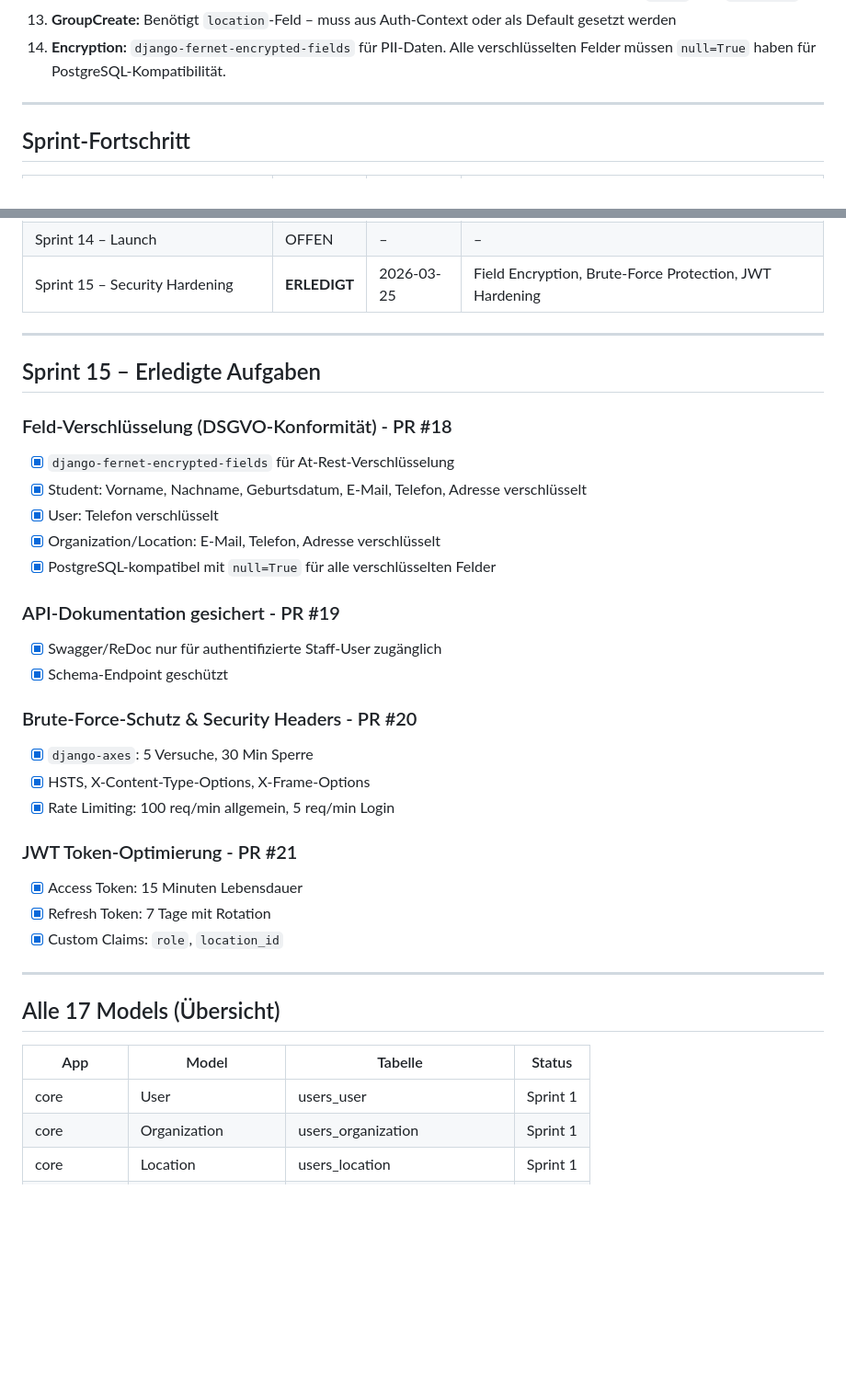
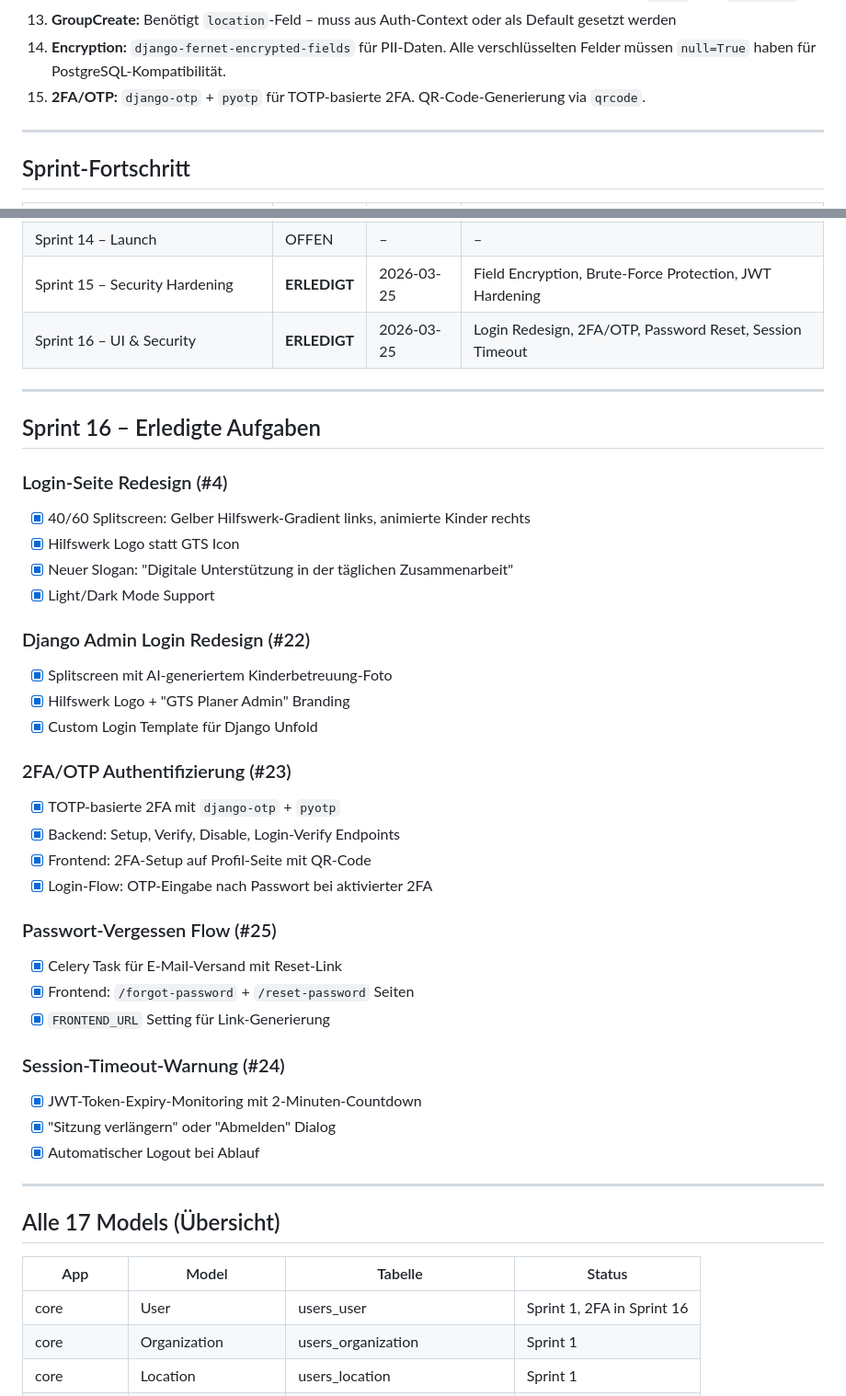
Before and after one commit to patthefat-ade/gtsplaner2026, a Markdown page: KNOWLEDGEBASE.md, 2 parts joined by grey strips. Shown at 92% size. Rendered like a GitHub page; blank space fills up the shorter version.

Commit message:
docs: Update KNOWLEDGEBASE to v10 (Sprint 16)

```diff
--- a/KNOWLEDGEBASE.md
+++ b/KNOWLEDGEBASE.md
@@ -41,6 +41,7 @@
 12. **TypeScript:** Prop-Namen müssen exakt mit den Interface-Definitionen übereinstimmen (z.B. `entry` statt `timeEntry`)
 13. **GroupCreate:** Benötigt `location`-Feld – muss aus Auth-Context oder als Default gesetzt werden
 14. **Encryption:** `django-fernet-encrypted-fields` für PII-Daten. Alle verschlüsselten Felder müssen `null=True` haben für PostgreSQL-Kompatibilität.
+15. **2FA/OTP:** `django-otp` + `pyotp` für TOTP-basierte 2FA. QR-Code-Generierung via `qrcode`.
 
 ---
 
@@ -63,31 +64,38 @@
 | Sprint 13 – Production Ready | OFFEN | – | – |
 | Sprint 14 – Launch | OFFEN | – | – |
 | Sprint 15 – Security Hardening | **ERLEDIGT** | 2026-03-25 | Field Encryption, Brute-Force Protection, JWT Hardening |
+| Sprint 16 – UI & Security | **ERLEDIGT** | 2026-03-25 | Login Redesign, 2FA/OTP, Password Reset, Session Timeout |
 
 ---
 
-## Sprint 15 – Erledigte Aufgaben
+## Sprint 16 – Erledigte Aufgaben
 
-### Feld-Verschlüsselung (DSGVO-Konformität) - PR #18
-- [x] `django-fernet-encrypted-fields` für At-Rest-Verschlüsselung
-- [x] Student: Vorname, Nachname, Geburtsdatum, E-Mail, Telefon, Adresse verschlüsselt
-- [x] User: Telefon verschlüsselt
-- [x] Organization/Location: E-Mail, Telefon, Adresse verschlüsselt
-- [x] PostgreSQL-kompatibel mit `null=True` für alle verschlüsselten Felder
+### Login-Seite Redesign (#4)
+- [x] 40/60 Splitscreen: Gelber Hilfswerk-Gradient links, animierte Kinder rechts
+- [x] Hilfswerk Logo statt GTS Icon
+- [x] Neuer Slogan: "Digitale Unterstützung in der täglichen Zusammenarbeit"
+- [x] Light/Dark Mode Support
 
-### API-Dokumentation gesichert - PR #19
-- [x] Swagger/ReDoc nur für authentifizierte Staff-User zugänglich
-- [x] Schema-Endpoint geschützt
+### Django Admin Login Redesign (#22)
+- [x] Splitscreen mit AI-generiertem Kinderbetreuung-Foto
+- [x] Hilfswerk Logo + "GTS Planer Admin" Branding
+- [x] Custom Login Template für Django Unfold
 
-### Brute-Force-Schutz & Security Headers - PR #20
-- [x] `django-axes`: 5 Versuche, 30 Min Sperre
-- [x] HSTS, X-Content-Type-Options, X-Frame-Options
-- [x] Rate Limiting: 100 req/min allgemein, 5 req/min Login
+### 2FA/OTP Authentifizierung (#23)
+- [x] TOTP-basierte 2FA mit `django-otp` + `pyotp`
+- [x] Backend: Setup, Verify, Disable, Login-Verify Endpoints
+- [x] Frontend: 2FA-Setup auf Profil-Seite mit QR-Code
+- [x] Login-Flow: OTP-Eingabe nach Passwort bei aktivierter 2FA
 
-### JWT Token-Optimierung - PR #21
-- [x] Access Token: 15 Minuten Lebensdauer
-- [x] Refresh Token: 7 Tage mit Rotation
-- [x] Custom Claims: `role`, `location_id`
+### Passwort-Vergessen Flow (#25)
+- [x] Celery Task für E-Mail-Versand mit Reset-Link
+- [x] Frontend: `/forgot-password` + `/reset-password` Seiten
+- [x] `FRONTEND_URL` Setting für Link-Generierung
+
+### Session-Timeout-Warnung (#24)
+- [x] JWT-Token-Expiry-Monitoring mit 2-Minuten-Countdown
+- [x] "Sitzung verlängern" oder "Abmelden" Dialog
+- [x] Automatischer Logout bei Ablauf
 
 ---
 
@@ -95,7 +103,7 @@
 
 | App | Model | Tabelle | Status |
 |---|---|---|---|
-| core | User | users_user | Sprint 1 |
+| core | User | users_user | Sprint 1, 2FA in Sprint 16 |
 | core | Organization | users_organization | Sprint 1 |
 | core | Location | users_location | Sprint 1 |
 | system | AuditLog | system_auditlog | Sprint 1 |
```
Also changed, not shown: other parts of KNOWLEDGEBASE.md (+11 -11 lines).
